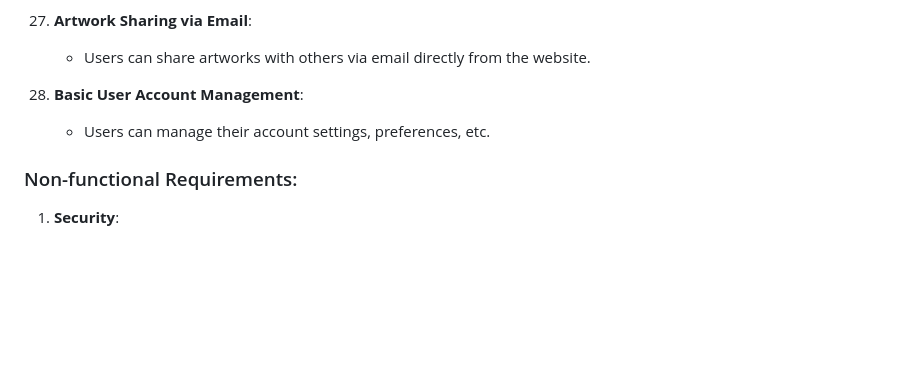
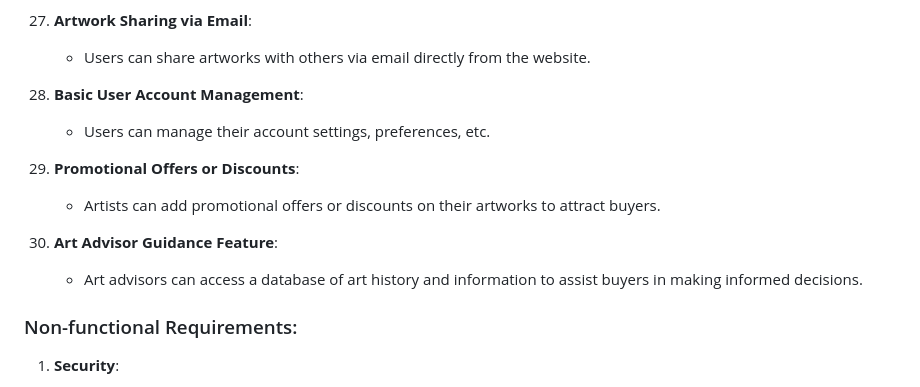
Before and after one commit to mrreda1/Online-Art-Gallery-Website, a Markdown page: designDocs/requirements.md, the part around the change. Drawn GitHub-style; blank space fills up the shorter version.

Commit message:
More Requirements added

```diff
--- a/designDocs/requirements.md
+++ b/designDocs/requirements.md
@@ -89,6 +89,12 @@
 28. **Basic User Account Management**:
     - Users can manage their account settings, preferences, etc.
 
+29. **Promotional Offers or Discounts**:
+    - Artists can add promotional offers or discounts on their artworks to attract buyers.
+
+30. **Art Advisor Guidance Feature**:
+    - Art advisors can access a database of art history and information to assist buyers in making informed decisions.
+
 ### Non-functional Requirements:
 
 1. **Security**:
```
